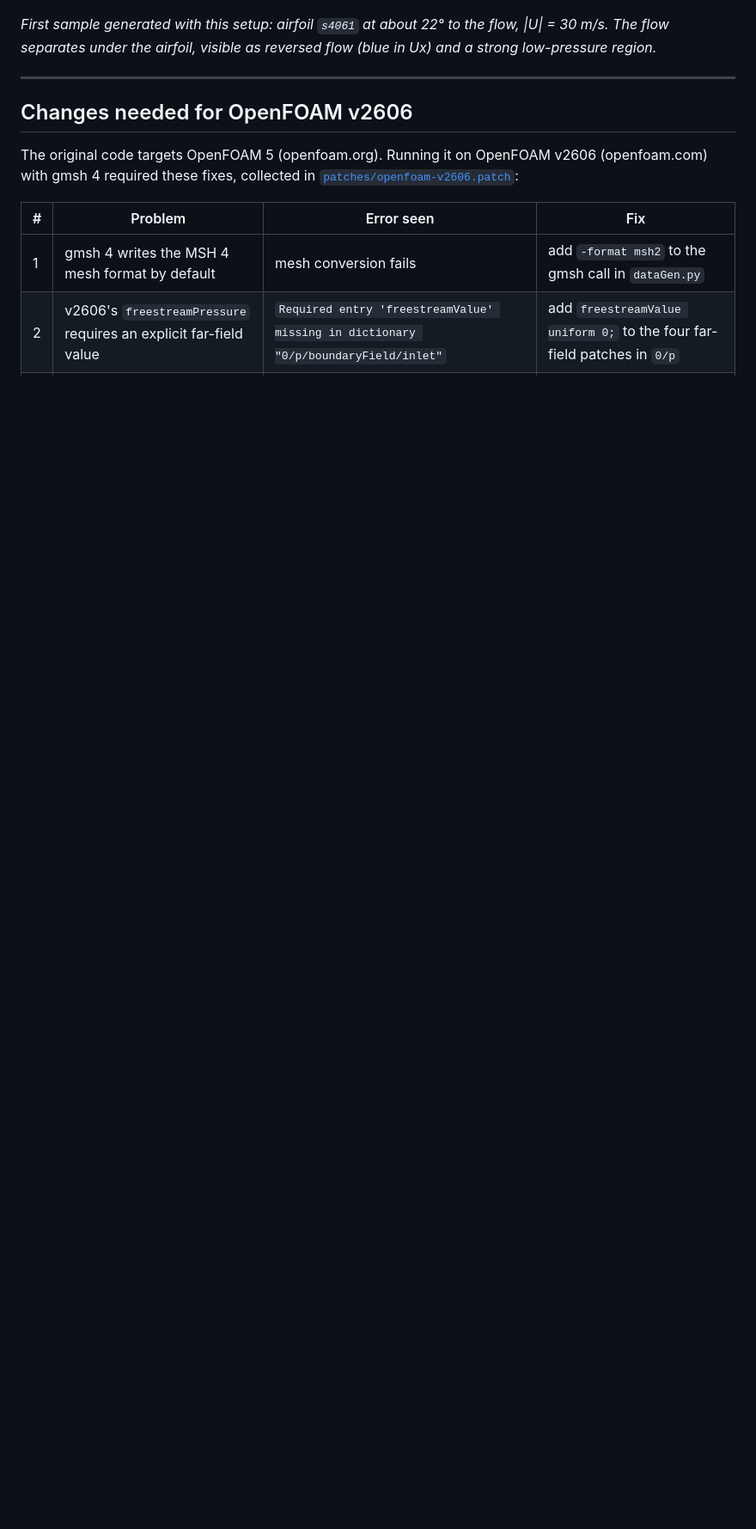
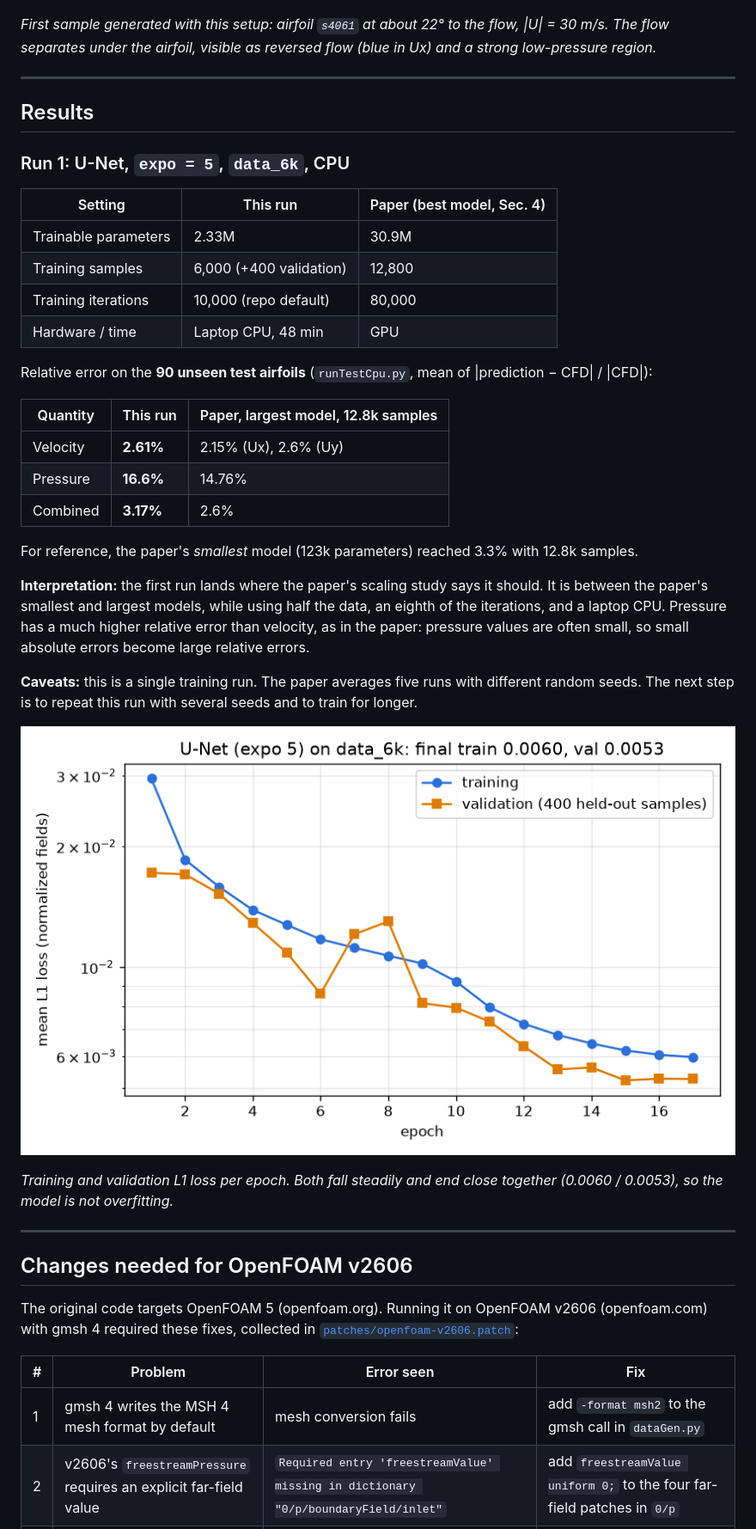
Before and after one commit to taimooraslam22g/deep-flow-prediction-openfoam-v2606, a Markdown page: README.md, the part around one of its changes. Shown at 86% size. Rendered like a GitHub page; pictures changed too: results/learning_curve_expo5_6k.png (added); blank space fills up the shorter version.

```diff
--- a/README.md
+++ b/README.md
@@ -56,6 +60,46 @@ about 95 s.
 *First sample generated with this setup: airfoil `s4061` at about 22° to the
 flow, |U| = 30 m/s. The flow separates under the airfoil, visible as reversed
 flow (blue in Ux) and a strong low-pressure region.*
+
+---
+
+## Results
+
+### Run 1: U-Net, `expo = 5`, `data_6k`, CPU
+
+| Setting | This run | Paper (best model, Sec. 4) |
+|---|---|---|
+| Trainable parameters | 2.33M | 30.9M |
+| Training samples | 6,000 (+400 validation) | 12,800 |
+| Training iterations | 10,000 (repo default) | 80,000 |
+| Hardware / time | Laptop CPU, 48 min | GPU |
+
+Relative error on the **90 unseen test airfoils**
+(`runTestCpu.py`, mean of |prediction − CFD| / |CFD|):
+
+| Quantity | This run | Paper, largest model, 12.8k samples |
+|---|---|---|
+| Velocity | **2.61%** | 2.15% (Ux), 2.6% (Uy) |
+| Pressure | **16.6%** | 14.76% |
+| Combined | **3.17%** | 2.6% |
+
+For reference, the paper's *smallest* model (123k parameters) reached 3.3% with
+12.8k samples.
+
+**Interpretation:** the first run lands where the paper's scaling study says it
+should. It is between the paper's smallest and largest models, while using half
+the data, an eighth of the iterations, and a laptop CPU. Pressure has a much
+higher relative error than velocity, as in the paper: pressure values are often
+small, so small absolute errors become large relative errors.
+
+**Caveats:** this is a single training run. The paper averages five runs with
+different random seeds. The next step is to repeat this run with several seeds
+and to train for longer.
+
+![Learning curve](results/learning_curve_expo5_6k.png)
+
+*Training and validation L1 loss per epoch. Both fall steadily and end close
+together (0.0060 / 0.0053), so the model is not overfitting.*
 
 ---
 
```
Also changed, not shown: other parts of README.md (+6 -2 lines), 1 other file.
